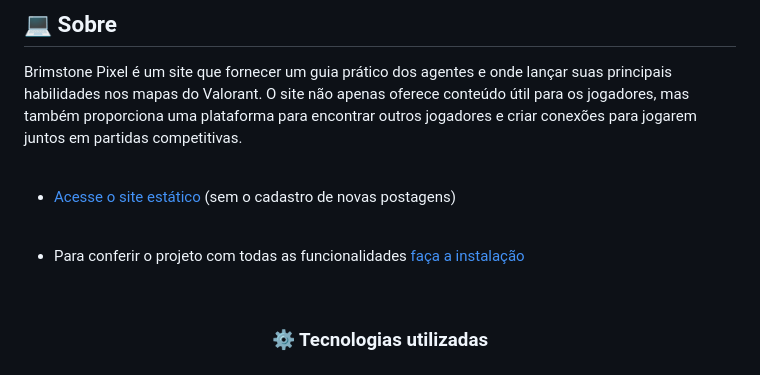
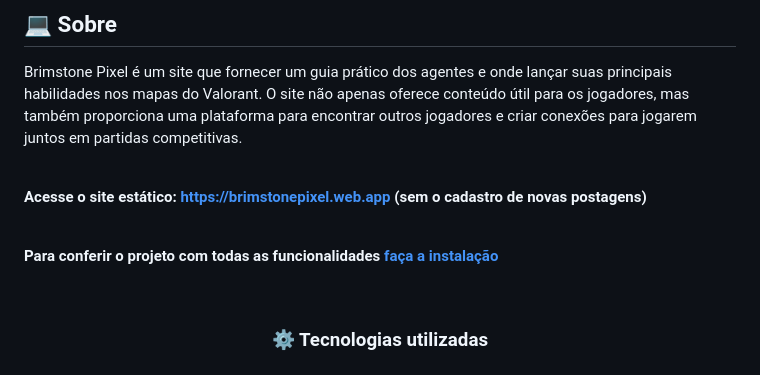
Before and after one commit to cherPrado/BrimstonePixel, a Markdown page: README.md, the part around the change. GitHub-like rendering.

```diff
--- a/README.md
+++ b/README.md
@@ -14,11 +14,11 @@ Brimstone Pixel é um site que fornecer um guia prático dos agentes e onde lan
 
 <br>
 
-- <a href="https://brimstonepixel.web.app/" target="_blank">Acesse o site estático</a> (sem o cadastro de novas postagens)
+**Acesse o site estático:<a href="https://brimstonepixel.web.app/" target="_blank"> https://brimstonepixel.web.app</a> (sem o cadastro de novas postagens)**
 
 <br>
 
-- Para conferir o projeto com todas as funcionalidades <a href="#-Instal">faça a instalação</a>
+**Para conferir o projeto com todas as funcionalidades <a href="#-Instal">faça a instalação</a>**
 
 <br>
 
```
